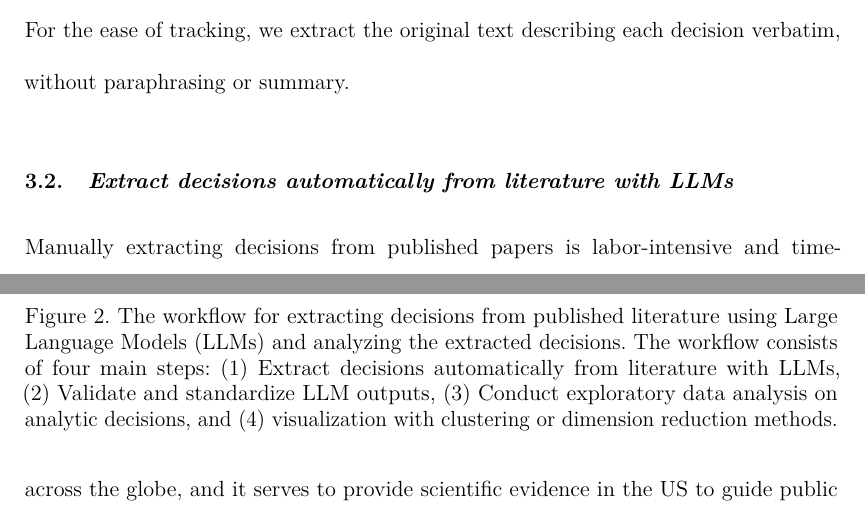
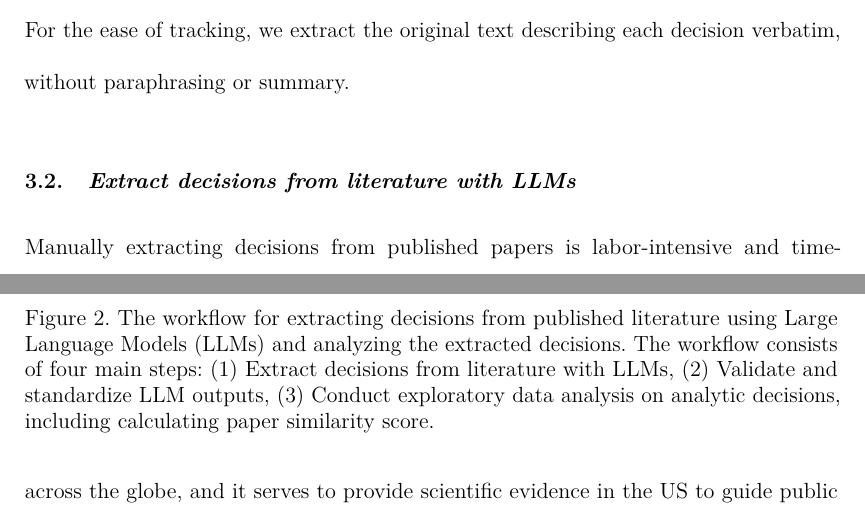
Before and after one commit to huizezhang-sherry/paper-decisions, a LaTeX document (index.tex): two parts of pages 9 and 14 of 45, joined at a grey line, cut so that both start at the same text. Compiled offline with pdfLaTeX.

Commit message:
update workflow illustration

```diff
--- a/index.tex
+++ b/index.tex
@@ -513,8 +513,8 @@ structure for recording decisions is as follows:
 For the ease of tracking, we extract the original text describing each
 decision verbatim, without paraphrasing or summary.
 
-\subsection{Extract decisions automatically from literature with
-LLMs}\label{extract-decisions-automatically-from-literature-with-llms}
+\subsection{Extract decisions from literature with
+LLMs}\label{extract-decisions-from-literature-with-llms}
 
 Manually extracting decisions from published papers is labor-intensive
 and time-consuming. Large language models (LLMs) make it possible to
@@ -652,10 +652,9 @@ decision-making across the literature.
 \caption{\label{fig-workflow}The workflow for extracting decisions from
 published literature using Large Language Models (LLMs) and analyzing
 the extracted decisions. The workflow consists of four main steps: (1)
-Extract decisions automatically from literature with LLMs, (2) Validate
-and standardize LLM outputs, (3) Conduct exploratory data analysis on
-analytic decisions, and (4) visualization with clustering or dimension
-reduction methods.}
+Extract decisions from literature with LLMs, (2) Validate and
+standardize LLM outputs, (3) Conduct exploratory data analysis on
+analytic decisions, including calculating paper similarity score.}
 
 \end{figure}%
 
```
Also changed, not shown: figures/workflow.png, index.pdf, index_files/figure-pdf/fig-claude-gemini-1.pdf, index_files/figure-pdf/fig-mds-1.pdf, index_files/figure-pdf/fig-sil-1.pdf, index_files/figure-pdf/fig-text-model-1.pdf, index.tex (2 more changed lines), 1 other file.
